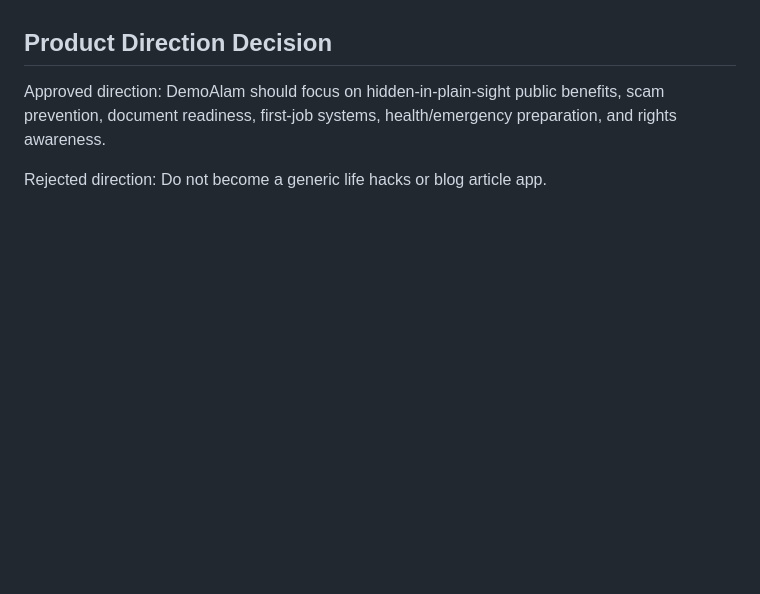
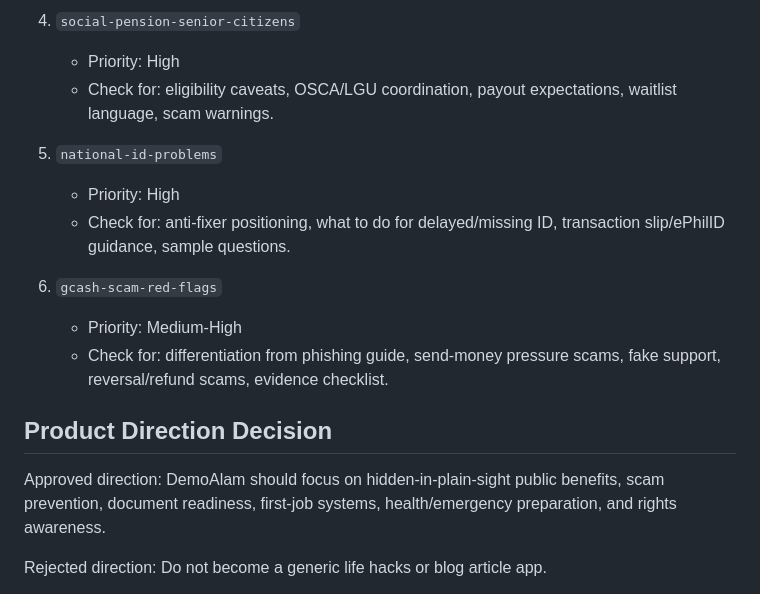
Before and after one commit to seanmarcuslim/demoalam, a Markdown page: docs/GUIDE_CONTENT_AUDIT.md, the part around one of its changes. Drawn GitHub-style; blank space fills up the shorter version.

```diff
--- a/docs/GUIDE_CONTENT_AUDIT.md
+++ b/docs/GUIDE_CONTENT_AUDIT.md
@@ -210,3 +225,14 @@ Priority 6: Resume guide cluster upgrades
+4. `social-pension-senior-citizens`
+   - Priority: High
+   - Check for: eligibility caveats, OSCA/LGU coordination, payout expectations, waitlist language, scam warnings.
+
+5. `national-id-problems`
+   - Priority: High
+   - Check for: anti-fixer positioning, what to do for delayed/missing ID, transaction slip/ePhilID guidance, sample questions.
+
+6. `gcash-scam-red-flags`
+   - Priority: Medium-High
+   - Check for: differentiation from phishing guide, send-money pressure scams, fake support, reversal/refund scams, evidence checklist.
 
 ## Product Direction Decision
 
```
Also changed, not shown: other parts of docs/GUIDE_CONTENT_AUDIT.md (+35 -20 lines), docs/PROJECT_ROADMAP.md (+61 -43 lines).
